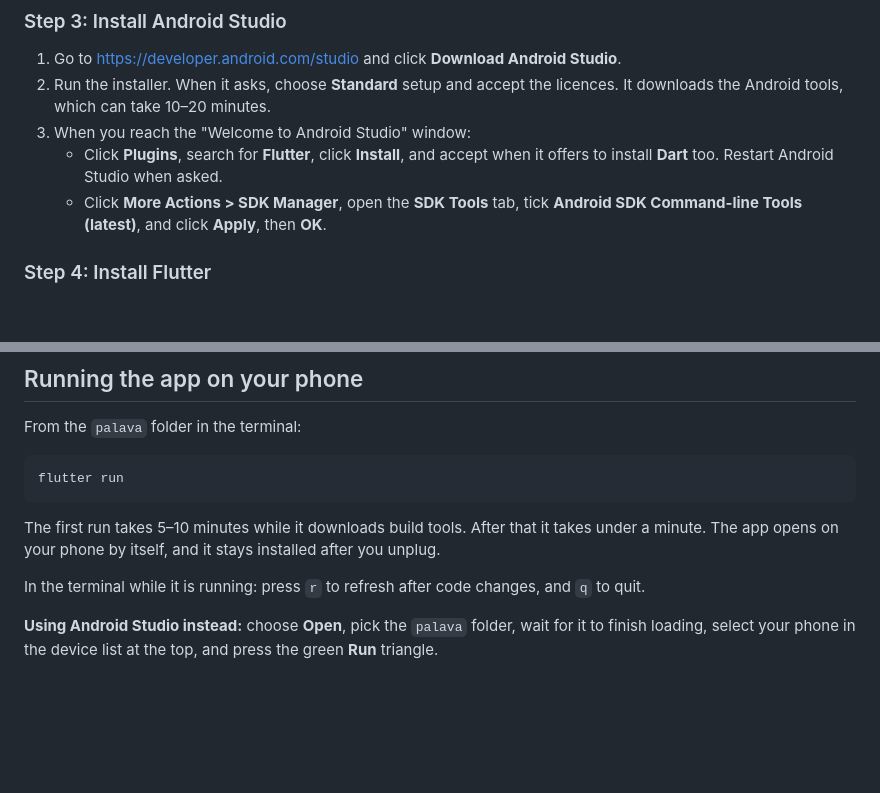
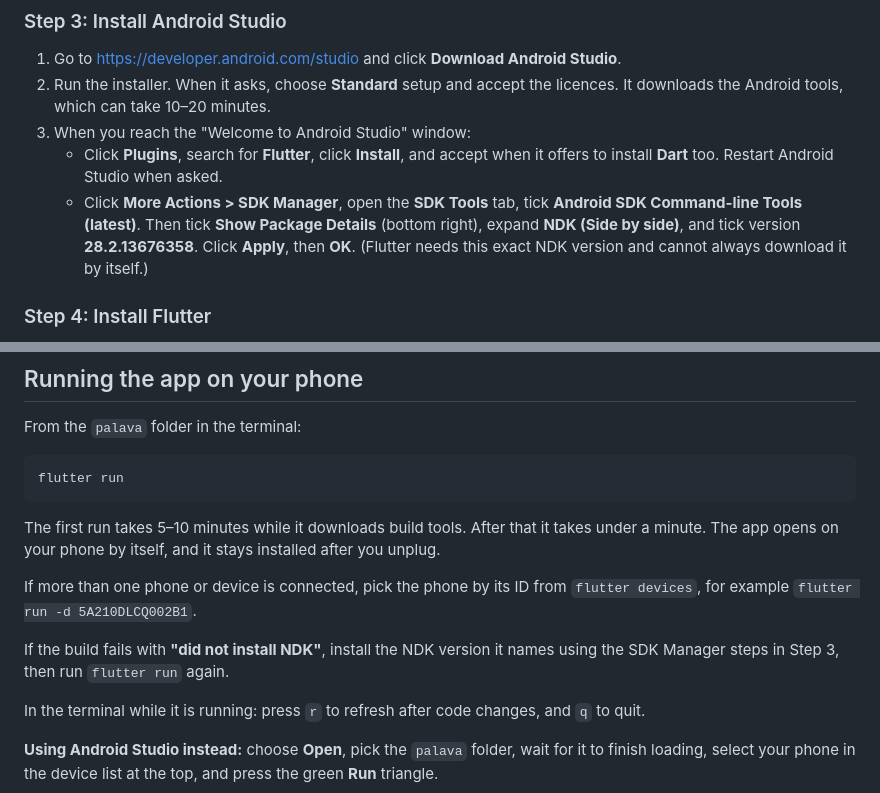
Before and after one commit to gatewayoffices/Gateway, a Markdown page: palava/README.md, 2 parts joined by grey strips. Drawn GitHub-style; blank space fills up the shorter version.

Commit message:
Add NDK install and device selection tips to Palava setup guide
Co-Authored-By: Claude Opus 5.5 <noreply@anthropic.com>
Claude-Session: https://claude.ai/code/session_01KGy2n7gMbWBpUfYMcPapdF

```diff
--- a/palava/README.md
+++ b/palava/README.md
@@ -65,7 +65,10 @@ Check: close the terminal, open a new one, and type `git --version`.
    - Click **Plugins**, search for **Flutter**, click **Install**, and accept
      when it offers to install **Dart** too. Restart Android Studio when asked.
    - Click **More Actions > SDK Manager**, open the **SDK Tools** tab, tick
-     **Android SDK Command-line Tools (latest)**, and click **Apply**, then **OK**.
+     **Android SDK Command-line Tools (latest)**. Then tick **Show Package Details**
+     (bottom right), expand **NDK (Side by side)**, and tick version
+     **28.2.13676358**. Click **Apply**, then **OK**. (Flutter needs this exact NDK
+     version and cannot always download it by itself.)
 
 ### Step 4: Install Flutter
 
@@ -143,6 +146,12 @@ The first run takes 5–10 minutes while it downloads build tools. After that it
 takes under a minute. The app opens on your phone by itself, and it stays
 installed after you unplug.
 
+If more than one phone or device is connected, pick the phone by its ID from
+`flutter devices`, for example `flutter run -d 5A210DLCQ002B1`.
+
+If the build fails with **"did not install NDK"**, install the NDK version it
+names using the SDK Manager steps in Step 3, then run `flutter run` again.
+
 In the terminal while it is running: press `r` to refresh after code changes,
 and `q` to quit.
 
```
